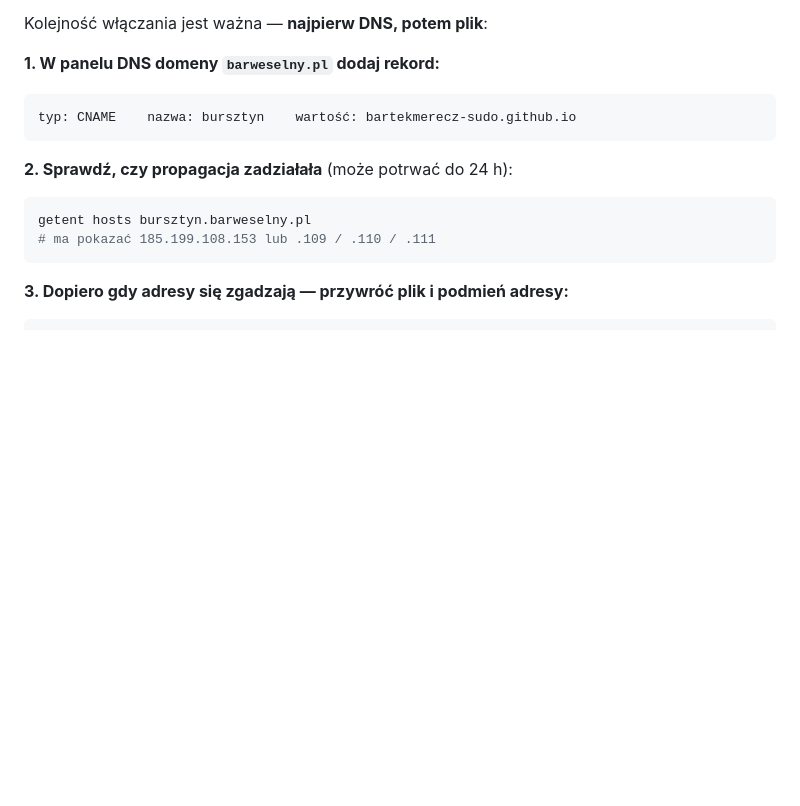
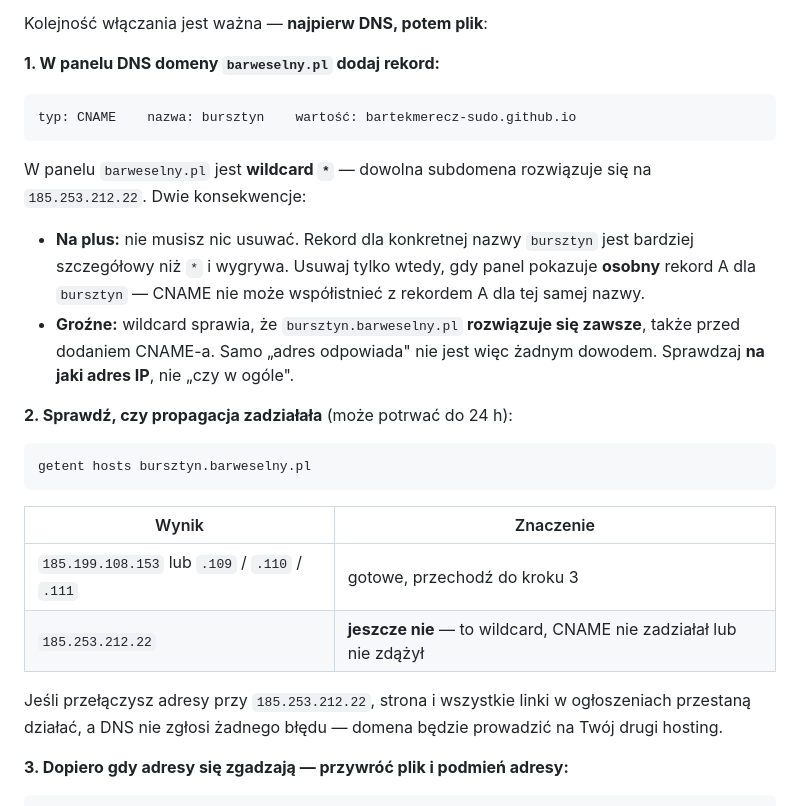
Before and after one commit to bartekmerecz-sudo/bar-weselny, a Markdown page: README.md, the part around the change. GitHub-like rendering; blank space fills up the shorter version.

Commit message:
Opisz pułapkę wildcarda przy podłączaniu domeny
barweselny.pl ma w DNS wildcard — losowa subdomena rozwiązuje się na
185.253.212.22, sprawdzone na losowy-test-zxcv123.barweselny.pl. To znaczy,
że bursztyn.barweselny.pl odpowiada zawsze, także bez rekordu CNAME, więc
"czy adres odpowiada" nie jest żadnym testem propagacji. Weryfikacja musi
patrzeć na adres IP.

README dostał tabelę wyników getent i ostrzeżenie: przełączenie adresów
przy 185.253.212.22 zabije stronę i linki w ogłoszeniach, a DNS nie zgłosi
błędu. Przy okazji informacja, że wildcarda nie trzeba usuwać — rekord dla
konkretnej nazwy wygrywa nad gwiazdką.

Co-Authored-By: Claude Opus 5 <noreply@anthropic.com>
Claude-Session: https://claude.ai/code/session_01LsSR5dL5joD1Ya2hLco2E6

````diff
--- a/README.md
+++ b/README.md
@@ -66,12 +66,31 @@ Kolejność włączania jest ważna — **najpierw DNS, potem plik**:
 typ: CNAME    nazwa: bursztyn    wartość: bartekmerecz-sudo.github.io
 ```
 
+W panelu `barweselny.pl` jest **wildcard `*`** — dowolna subdomena rozwiązuje
+się na `185.253.212.22`. Dwie konsekwencje:
+
+- **Na plus:** nie musisz nic usuwać. Rekord dla konkretnej nazwy `bursztyn`
+  jest bardziej szczegółowy niż `*` i wygrywa. Usuwaj tylko wtedy, gdy panel
+  pokazuje **osobny** rekord A dla `bursztyn` — CNAME nie może współistnieć
+  z rekordem A dla tej samej nazwy.
+- **Groźne:** wildcard sprawia, że `bursztyn.barweselny.pl` **rozwiązuje się
+  zawsze**, także przed dodaniem CNAME-a. Samo „adres odpowiada" nie jest
+  więc żadnym dowodem. Sprawdzaj **na jaki adres IP**, nie „czy w ogóle".
+
 **2. Sprawdź, czy propagacja zadziałała** (może potrwać do 24 h):
 
 ```bash
 getent hosts bursztyn.barweselny.pl
-# ma pokazać 185.199.108.153 lub .109 / .110 / .111
 ```
+
+| Wynik | Znaczenie |
+|-------|-----------|
+| `185.199.108.153` lub `.109` / `.110` / `.111` | gotowe, przechodź do kroku 3 |
+| `185.253.212.22` | **jeszcze nie** — to wildcard, CNAME nie zadziałał lub nie zdążył |
+
+Jeśli przełączysz adresy przy `185.253.212.22`, strona i wszystkie linki
+w ogłoszeniach przestaną działać, a DNS nie zgłosi żadnego błędu — domena
+będzie prowadzić na Twój drugi hosting.
 
 **3. Dopiero gdy adresy się zgadzają — przywróć plik i podmień adresy:**
 
````
